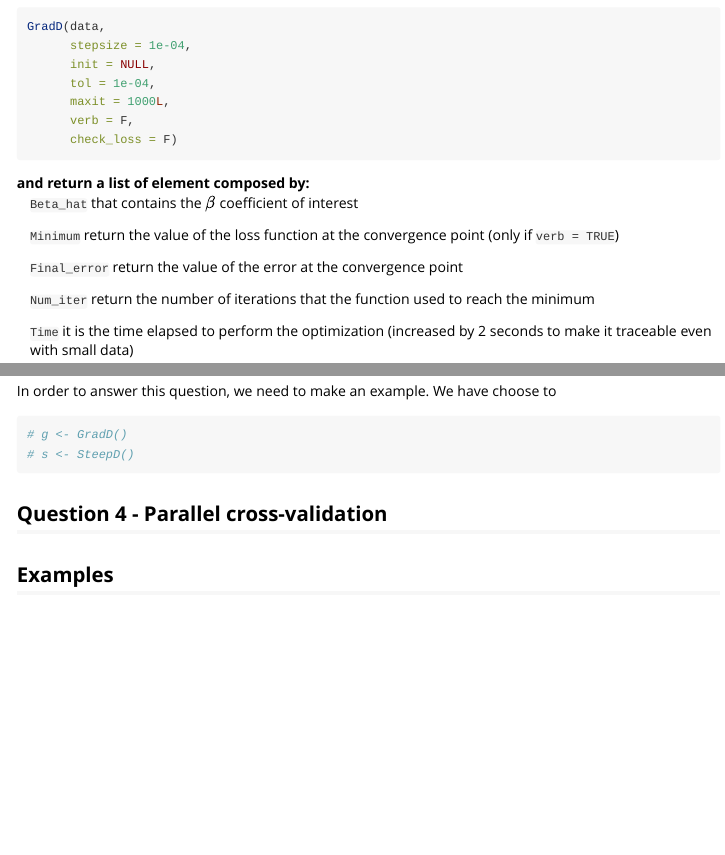
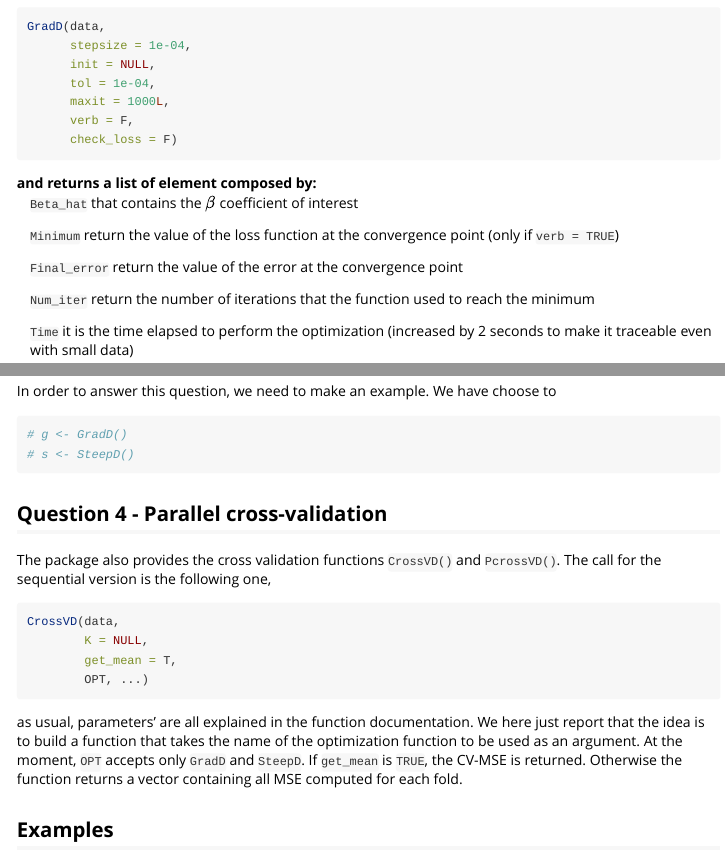
Before and after one commit to lucapresicce/DescendMethods, an R Markdown document (vignettes/DescendMethods.Rmd): the page in a window 1100 px wide, from 440 px down, and a second part further down, joined at a grey line. Rendered offline with R 4.5, knitr and Pandoc, with nearby package versions; some code elsewhere in the file could not run offline.

Commit message:
update documentation

````diff
--- a/vignettes/DescendMethods.Rmd
+++ b/vignettes/DescendMethods.Rmd
@@ -39,7 +39,7 @@ GradD(data,
       check_loss = F)
 ```
 
-and return a list of element composed by:
+and returns a list of element composed by:
   : `Beta_hat` that contains the $\beta$ coefficient of interest
   : `Minimum` return the value of the loss function at the convergence point (only     if `verb = TRUE`)
   : `Final_error` return the value of the error at the convergence point
@@ -80,7 +80,19 @@ In order to answer this question, we need to make an example. We have choose to
 
 
 ## Question 4 - Parallel cross-validation
-
+The package also provides the cross validation functions `CrossVD()` and `PcrossVD()`.
+The call for the sequential version is the following one,
+```{r, eval=FALSE}
+CrossVD(data,
+        K = NULL,
+        get_mean = T,
+        OPT, ...)
+```
+as usual, parameters' are all explained in the function documentation. We here just report that the idea is to
+build a function that takes the name of the optimization function to be used as an argument. At the moment,
+`OPT` accepts only `GradD` and `SteepD`.
+If `get_mean` is `TRUE`, the CV-MSE is returned.
+Otherwise the function returns a vector containing all MSE computed for each fold.
 
 ## Examples
 
````
Also changed, not shown: R/CrossValidation.R (+15 -16 lines), R/GradientDescend.R (+6 -1 lines), R/RcppExports.R (+9 -0 lines), R/SteepestDescend.R (+1 -2 lines), 6 other files.
